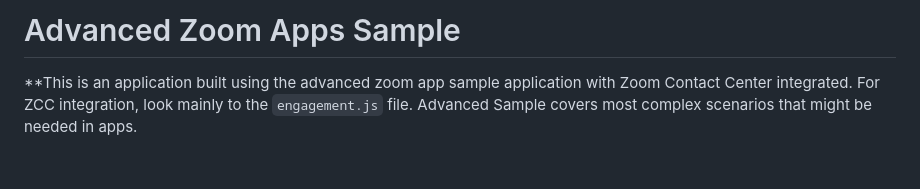
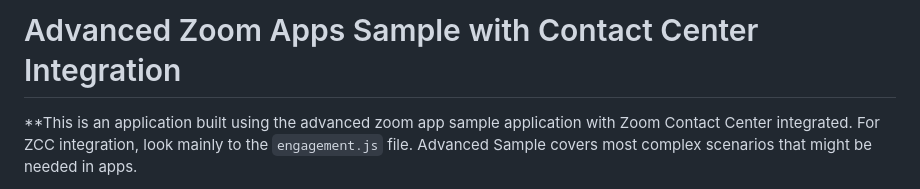
Before and after one commit to zoom/ZCC-Zoom-App-Advanced-Sample, a Markdown page: README.md, the part around the change. Rendered like a GitHub page; blank space fills up the shorter version.

```diff
--- a/README.md
+++ b/README.md
@@ -1,4 +1,4 @@
-# Advanced Zoom Apps Sample
+# Advanced Zoom Apps Sample with Contact Center Integration
 
 **This is an application built using the advanced zoom app sample application with Zoom Contact Center integrated. For ZCC integration, look mainly to the `engagement.js` file.
 Advanced Sample covers most complex scenarios that might be needed in apps.
```
